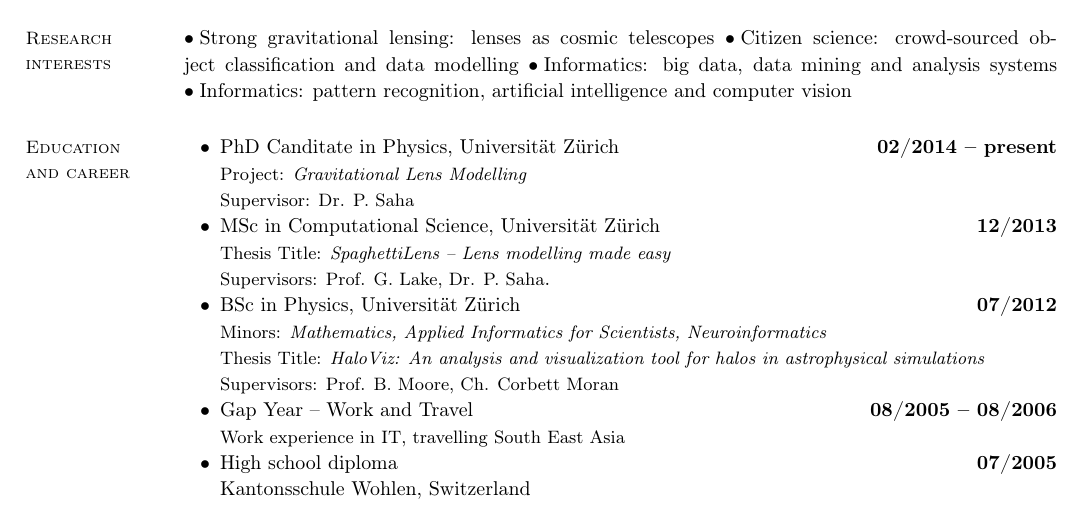
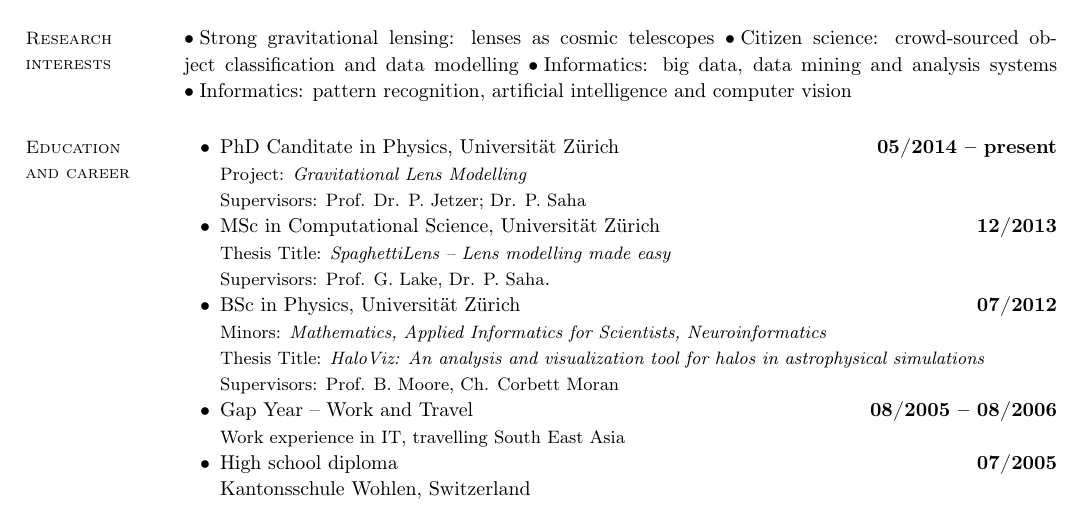
Before and after one commit to RafiKueng/tmppp, a LaTeX CV (cv/cv_kueng_rafael.tex): part of page 1 of 2, cut so that both start at the same text. Compiled offline with pdfLaTeX.

Commit message:
bup old things

```diff
--- a/cv/cv_kueng_rafael.tex
+++ b/cv/cv_kueng_rafael.tex
@@ -70,9 +70,9 @@ CH-8057 Z\"urich, Switzerland     \hfill webpage:
 \begin{list2}
 
   \item  PhD Canditate in Physics, Universität Zürich
-  \hfill {\bf 02/2014 -- present}\\
+  \hfill {\bf 05/2014 -- present}\\
   {\small Project: \emph{Gravitational Lens Modelling}\\
-  Supervisor: Dr. P. Saha}
+  Supervisors: Prof. Dr. P. Jetzer; Dr. P. Saha}
 
   \item MSc in Computational Science, Universität Zürich
   \hfill {\bf 12/2013}\\
```
Also changed, not shown: 2 other files.
